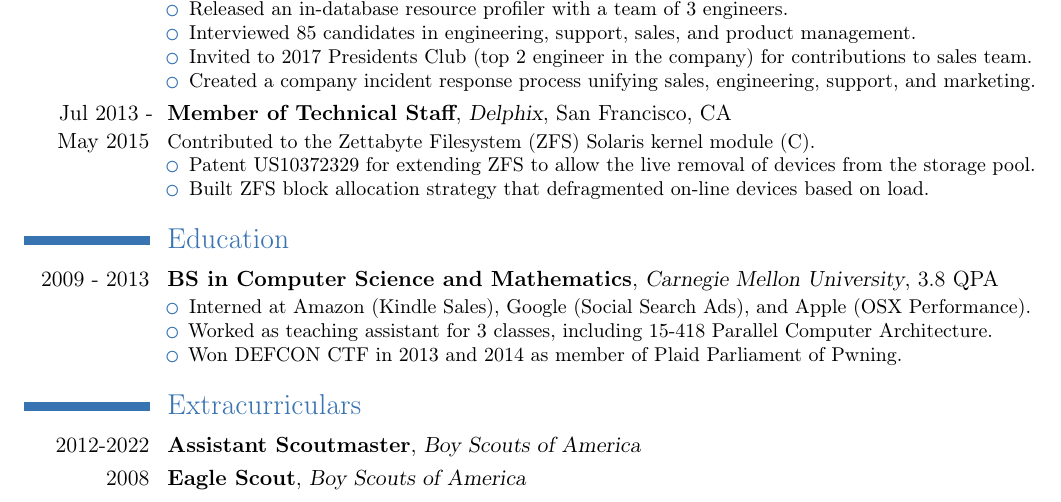
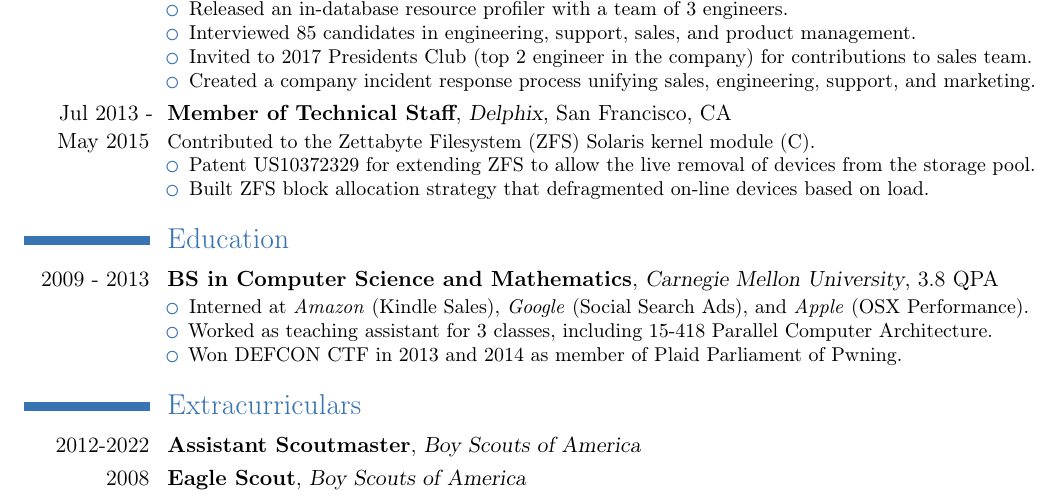
Before and after one commit to awreece/resume, a LaTeX CV (resume.tex): part of the page, cut so that both start at the same text. Compiled offline with pdfLaTeX.

Commit message:
italicize company name

```diff
--- a/resume.tex
+++ b/resume.tex
@@ -144,7 +144,7 @@
 \cventry{2009 - 2013}{BS in Computer Science and Mathematics}{Carnegie Mellon
 University}{3.8 QPA}{}{
 \begin{itemize}
-\item Interned at Amazon (Kindle Sales), Google (Social Search Ads), and Apple (OSX Performance).
+\item Interned at \textit{Amazon} (Kindle Sales), \textit{Google} (Social Search Ads), and \textit{Apple} (OSX Performance).
 \item Worked as teaching assistant for 3 classes, including 15-418 Parallel Computer Architecture. % and Programming.
 \item Won DEFCON CTF in 2013 and 2014 as member of Plaid Parliament of Pwning.
 \end{itemize}
```
